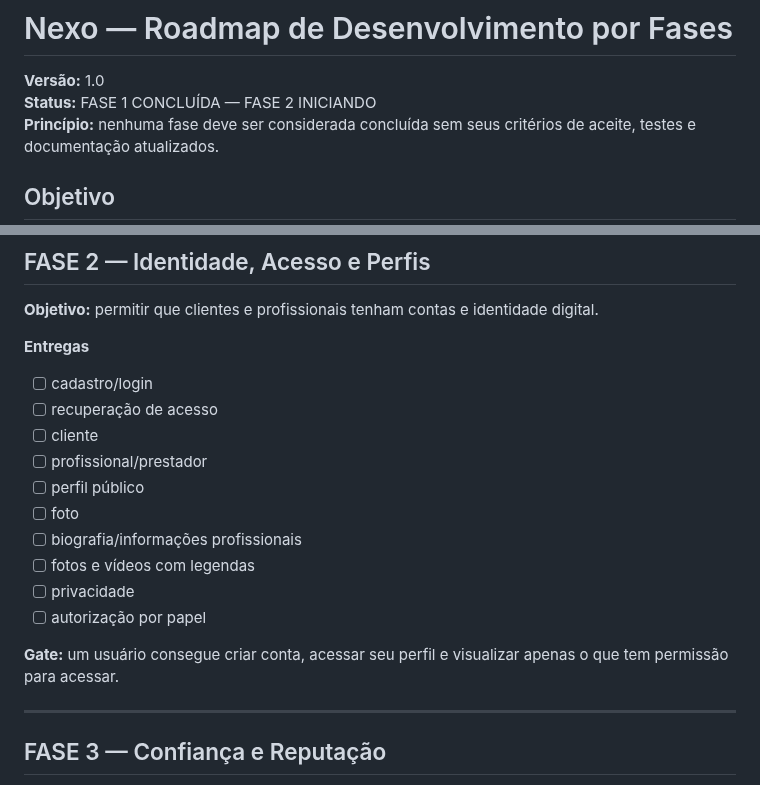
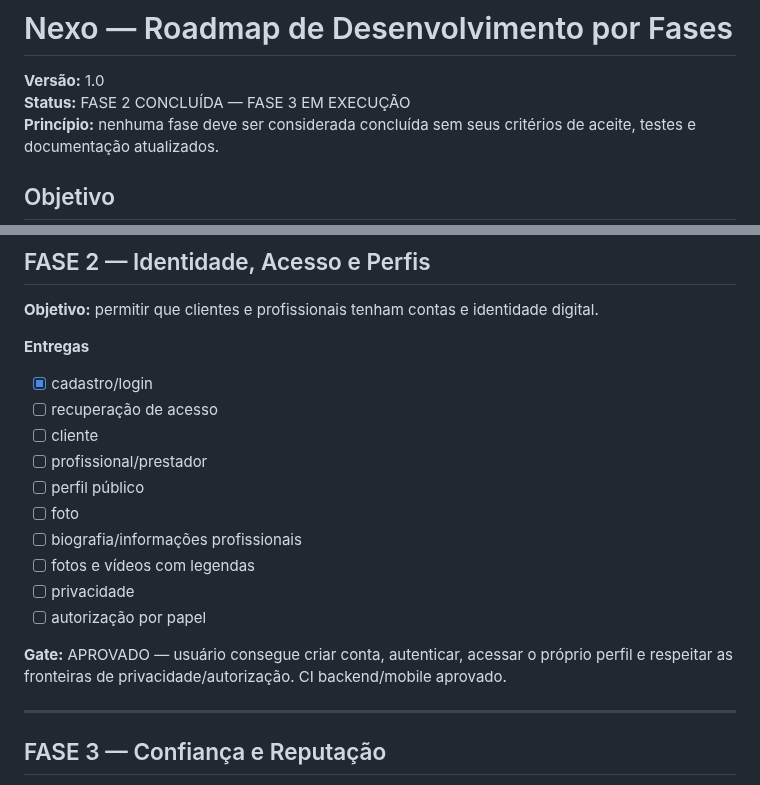
Before and after one commit to heldergaraujo2/Nexo, a Markdown page: docs/ROADMAP.md, 2 parts joined by grey strips. Drawn GitHub-style.

Commit message:
docs(phase2): mark phase2 complete and phase3 active

```diff
--- a/docs/ROADMAP.md
+++ b/docs/ROADMAP.md
@@ -1,7 +1,7 @@
 # Nexo — Roadmap de Desenvolvimento por Fases
 
 **Versão:** 1.0
-**Status:** FASE 1 CONCLUÍDA — FASE 2 INICIANDO
+**Status:** FASE 2 CONCLUÍDA — FASE 3 EM EXECUÇÃO
 **Princípio:** nenhuma fase deve ser considerada concluída sem seus critérios de aceite, testes e documentação atualizados.
 
 ## Objetivo
@@ -63,7 +63,7 @@ Uma fase só pode avançar quando:
 **Objetivo:** permitir que clientes e profissionais tenham contas e identidade digital.
 
 **Entregas**
-- [ ] cadastro/login
+- [x] cadastro/login
 - [ ] recuperação de acesso
 - [ ] cliente
 - [ ] profissional/prestador
@@ -74,7 +74,7 @@ Uma fase só pode avançar quando:
 - [ ] privacidade
 - [ ] autorização por papel
 
-**Gate:** um usuário consegue criar conta, acessar seu perfil e visualizar apenas o que tem permissão para acessar.
+**Gate:** APROVADO — usuário consegue criar conta, autenticar, acessar o próprio perfil e respeitar as fronteiras de privacidade/autorização. CI backend/mobile aprovado.
 
 ---
 
```
